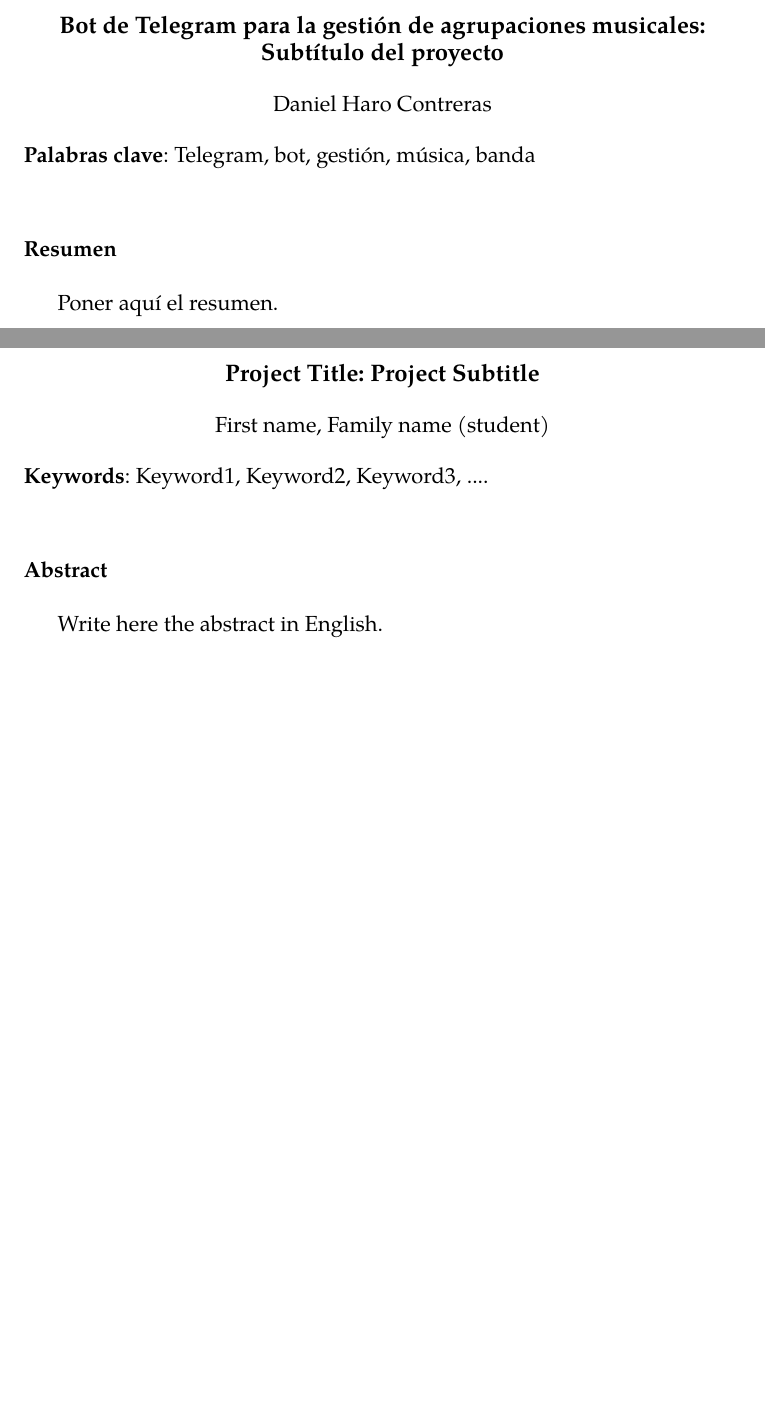
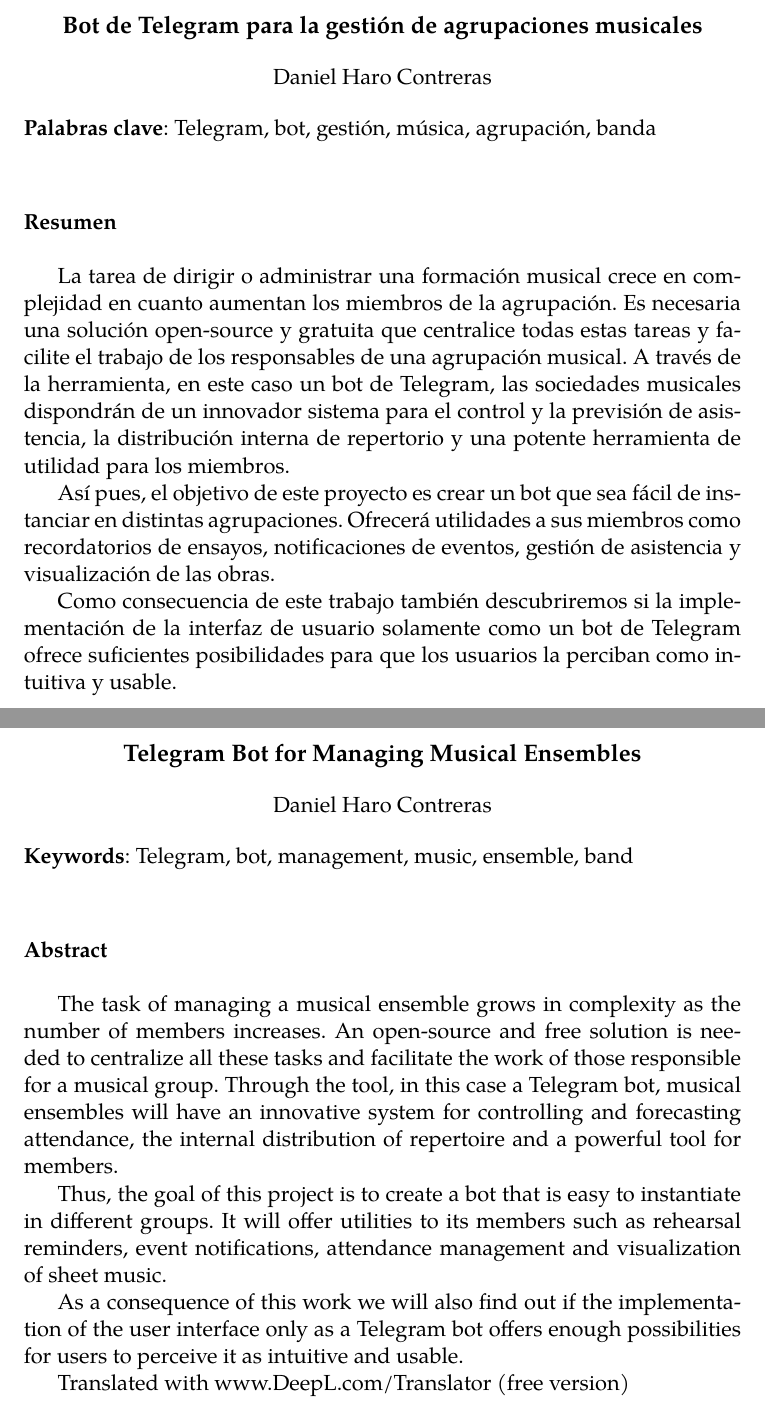
Before and after one commit to daniharo/TFG_Mordente, a LaTeX thesis (proyecto.tex, which reads prefacios/prefacio.tex): two parts of pages 7 and 9 of 107, joined at a grey line, cut so that both start at the same text, the shorter picture padded with empty space. Compiled offline with pdfLaTeX.

Commit message:
Abstract

```diff
--- a/prefacios/prefacio.tex
+++ b/prefacios/prefacio.tex
@@ -12,14 +12,14 @@
 \thispagestyle{empty}
 
 \begin{center}
-{\large\bfseries \myTitle: Subtítulo del proyecto}\\
+{\large\bfseries \myTitle}\\
 \end{center}
 \begin{center}
 \myName\\
 \end{center}
 
 %\vspace{0.7cm}
-\noindent{\textbf{Palabras clave}: Telegram, bot, gestión, música, banda}\\
+\noindent{\textbf{Palabras clave}: Telegram, bot, gestión, música, agrupación, banda}\\
 
 \vspace{0.7cm}
 \noindent{\textbf{Resumen}}\\
@@ -29,9 +29,13 @@
 % – motivación o problema a resolver
 % – características relevantes de la solución que se aporta
 
+La tarea de dirigir o administrar una formación musical crece en complejidad en cuanto aumentan los miembros de la agrupación. Es necesaria una solución open-source y gratuita que centralice todas estas tareas y facilite el trabajo de los responsables de una agrupación musical. A través de la herramienta, en este caso un bot de Telegram, las sociedades musicales dispondrán de un innovador sistema para el control y la previsión de asistencia, la distribución interna de repertorio y una potente herramienta de utilidad para los miembros.
+
+Así pues, el objetivo de este proyecto es crear un bot que sea fácil de instanciar en distintas agrupaciones. Ofrecerá utilidades a sus miembros como recordatorios de ensayos, notificaciones de eventos, gestión de asistencia y visualización de las obras.
+
+Como consecuencia de este trabajo también descubriremos si la implementación de la interfaz de usuario solamente como un bot de Telegram ofrece suficientes posibilidades para que los usuarios la perciban como intuitiva y usable.
 
 
-Poner aquí el resumen.
 \cleardoublepage
 
 
@@ -39,19 +43,25 @@
 
 
 \begin{center}
-{\large\bfseries Project Title: Project Subtitle}\\
+{\large\bfseries Telegram Bot for Managing Musical Ensembles}\\
 \end{center}
 \begin{center}
-First name, Family name (student)\\
+Daniel Haro Contreras\\
 \end{center}
 
 %\vspace{0.7cm}
-\noindent{\textbf{Keywords}: Keyword1, Keyword2, Keyword3, ....}\\
+\noindent{\textbf{Keywords}: Telegram, bot, management, music, ensemble, band}\\
 
 \vspace{0.7cm}
 \noindent{\textbf{Abstract}}\\
 
-Write here the abstract in English.
+The task of managing a musical ensemble grows in complexity as the number of members increases. An open-source and free solution is needed to centralize all these tasks and facilitate the work of those responsible for a musical group. Through the tool, in this case a Telegram bot, musical ensembles will have an innovative system for controlling and forecasting attendance, the internal distribution of repertoire and a powerful tool for members.
+
+Thus, the goal of this project is to create a bot that is easy to instantiate in different groups. It will offer utilities to its members such as rehearsal reminders, event notifications, attendance management and visualization of sheet music.
+
+As a consequence of this work we will also find out if the implementation of the user interface only as a Telegram bot offers enough possibilities for users to perceive it as intuitive and usable.
+
+Translated with www.DeepL.com/Translator (free version)
 
 \chapter*{}
 \thispagestyle{empty}
```
Also changed, not shown: prefacios/prefacio.tex (4 more changed lines).
